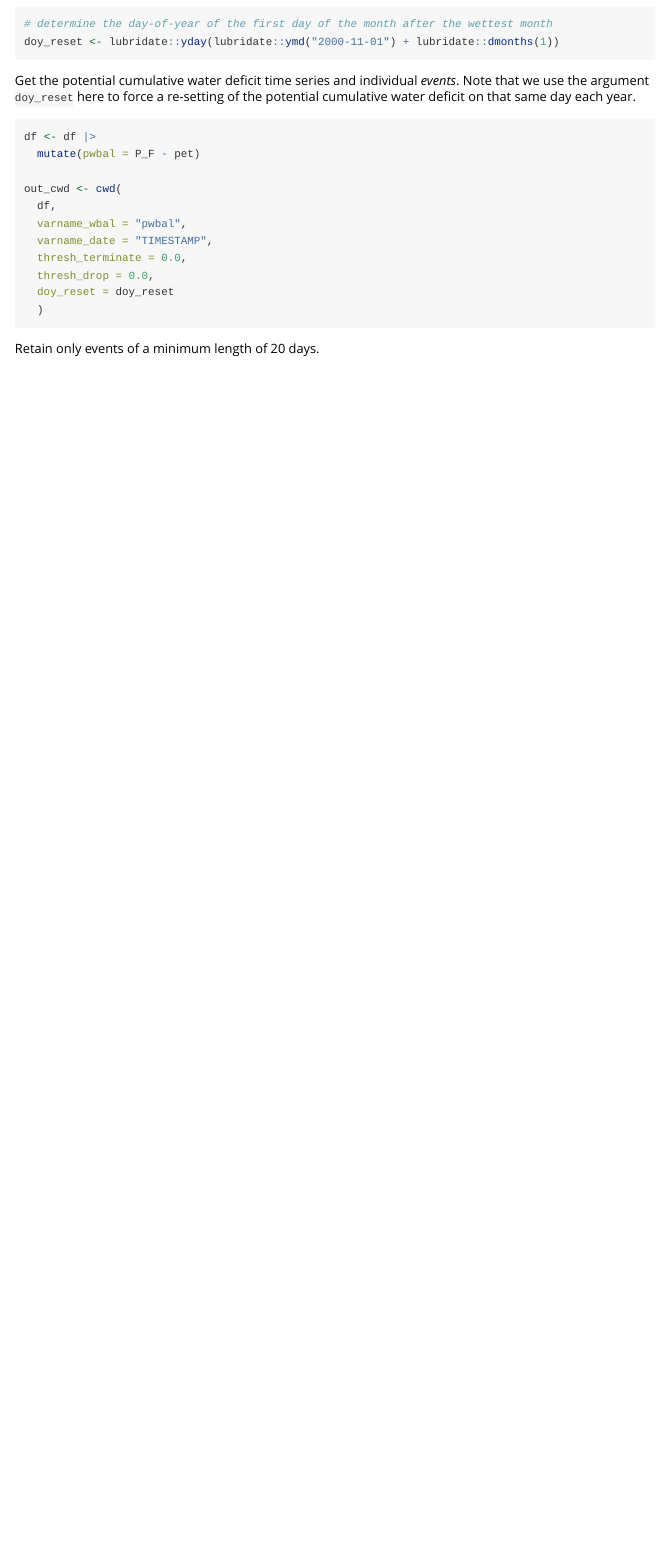
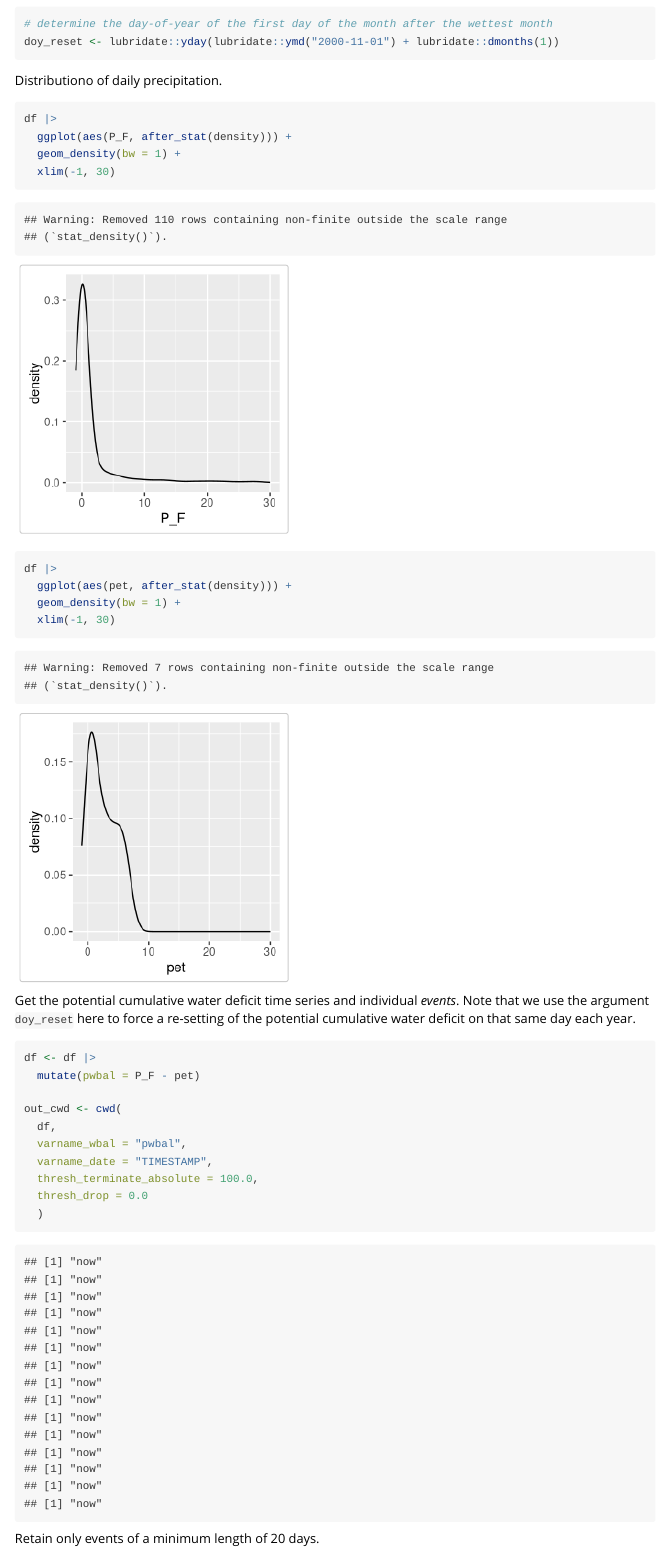
Before and after one commit to geco-bern/cwd, an R Markdown document (vignettes/potential_cwd.Rmd): the page in a window 1100 px wide, from 4680 px down. Rendered offline with R 4.5, knitr and Pandoc, with nearby package versions; code that draws random numbers runs with fixed seeds of ours; some code elsewhere in the file could not run offline; long lines of code are wrapped.

````diff
--- a/R/cwd.R
+++ b/R/cwd.R
@@ -32,7 +33,8 @@
 #'
 #' @export
 #'
-cwd <- function(df, varname_wbal, varname_date, thresh_terminate = 0.0, thresh_drop = 0.9, doy_reset = 999){
+cwd <- function(df, varname_wbal, varname_date, thresh_terminate = 0.0,
+                thresh_terminate_absolute = 10, thresh_drop = 0.9, doy_reset = 999){
 
   # corresponds to mct2.R
 
--- a/vignettes/potential_cwd.Rmd
+++ b/vignettes/potential_cwd.Rmd
@@ -182,6 +182,20 @@
 doy_reset <- lubridate::yday(lubridate::ymd("2000-11-01") + lubridate::dmonths(1))
 ```
 
+Distributiono of daily precipitation.
+```{r}
+df |>
+  ggplot(aes(P_F, after_stat(density))) +
+  geom_density(bw = 1) +
+  xlim(-1, 30)
+
+df |>
+  ggplot(aes(pet, after_stat(density))) +
+  geom_density(bw = 1) +
+  xlim(-1, 30)
+```
+
+
 Get the potential cumulative water deficit time series and individual *events*. Note that we use the argument `doy_reset` here to force a re-setting of the potential cumulative water deficit on that same day each year.
 ```{r}
 df <- df |>
@@ -191,9 +205,8 @@
   df,
   varname_wbal = "pwbal",
   varname_date = "TIMESTAMP",
-  thresh_terminate = 0.0,
-  thresh_drop = 0.0,
-  doy_reset = doy_reset
+  thresh_terminate_absolute = 100.0,
+  thresh_drop = 0.0
   )
 ```
 
````
Also changed, not shown: R/cwd.R (13 more changed lines).
